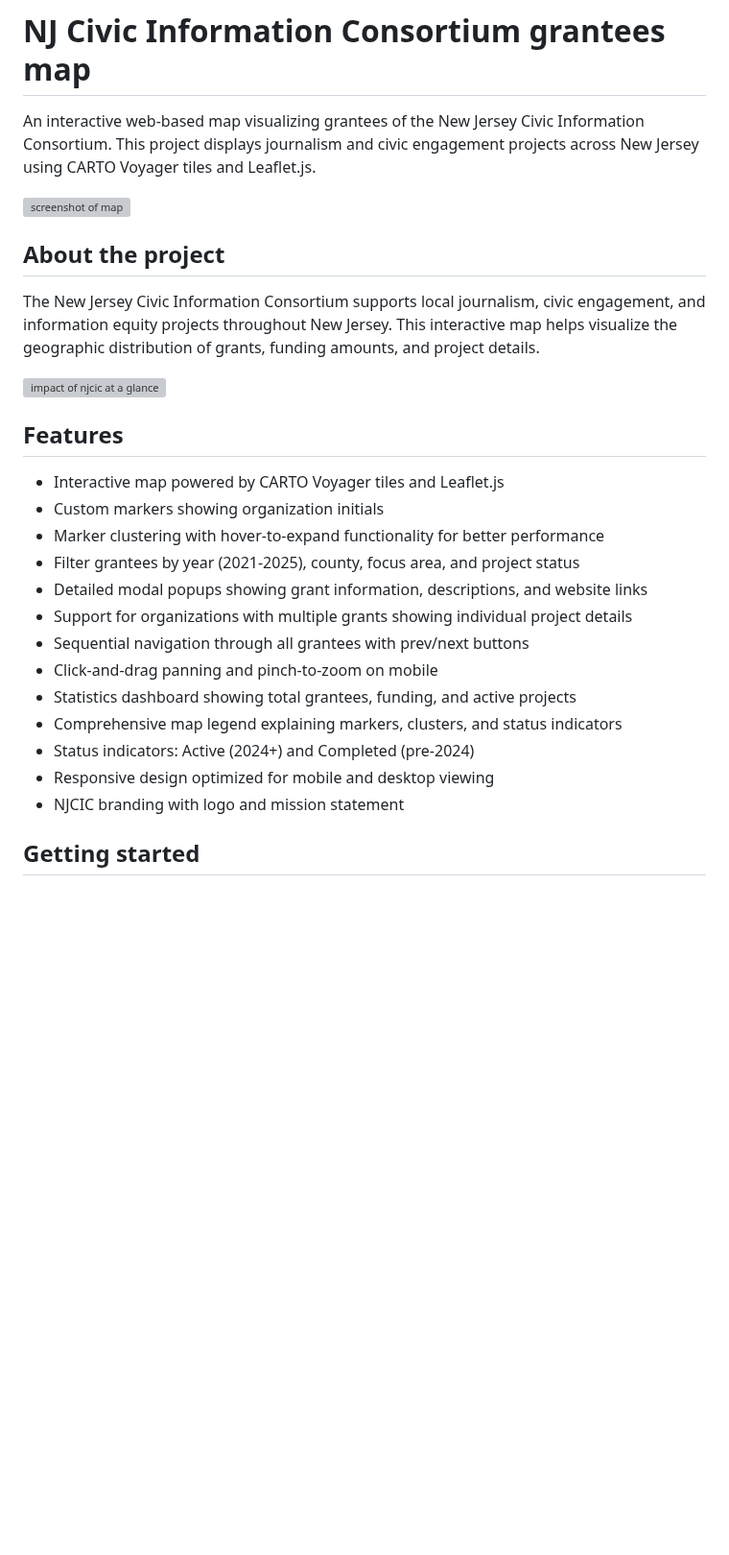
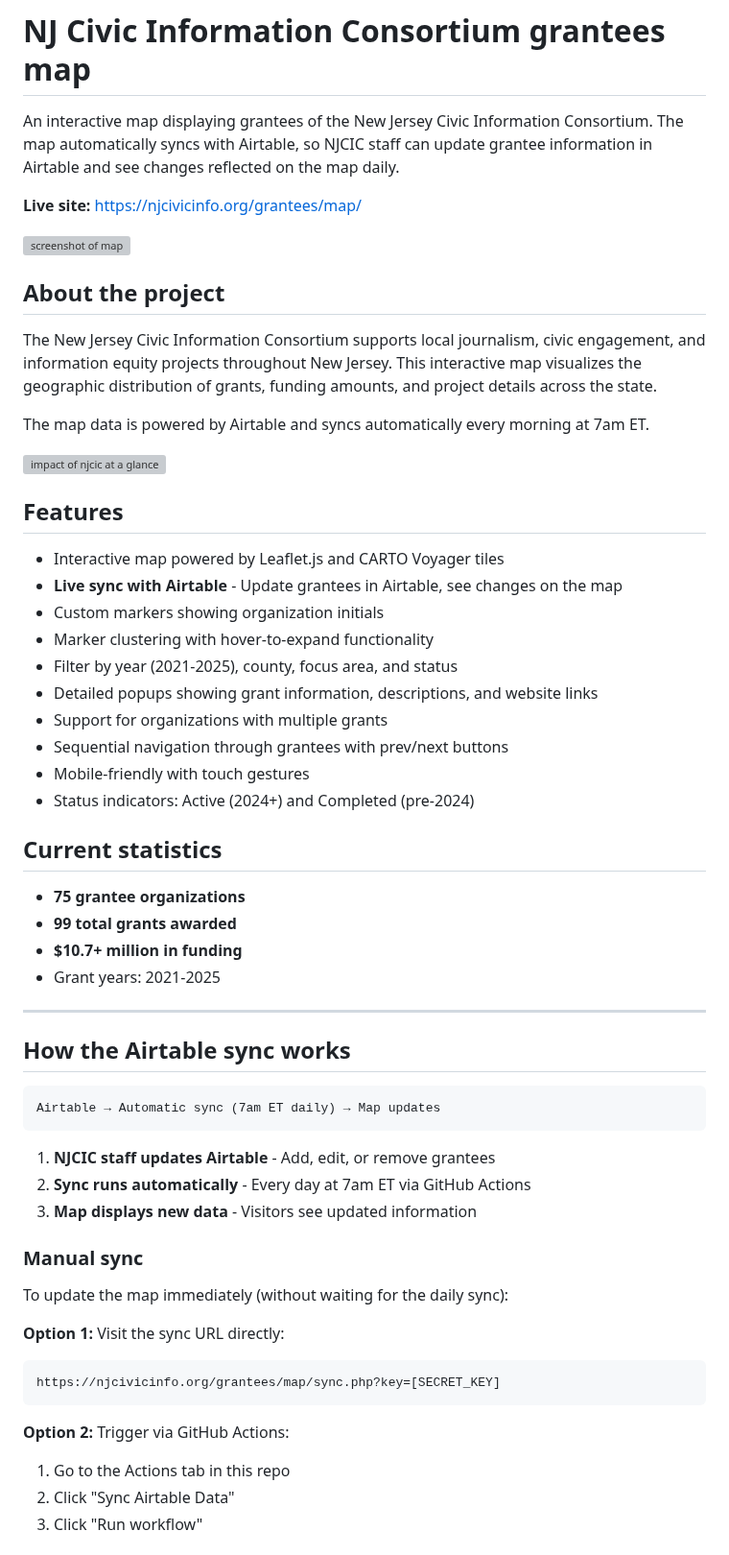
Before and after one commit to jamditis/njcic-grantees-map, a Markdown page: README.md, the part around one of its changes. Shown at 96% size. Rendered like a GitHub page; blank space fills up the shorter version; grey boxes are pictures that could not be loaded.

````diff
--- a/README.md
+++ b/README.md
@@ -1,29 +1,62 @@
 # NJ Civic Information Consortium grantees map
 
-An interactive web-based map visualizing grantees of the New Jersey Civic Information Consortium. This project displays journalism and civic engagement projects across New Jersey using CARTO Voyager tiles and Leaflet.js.
+An interactive map displaying grantees of the New Jersey Civic Information Consortium. The map automatically syncs with Airtable, so NJCIC staff can update grantee information in Airtable and see changes reflected on the map daily.
+
+**Live site:** https://njcivicinfo.org/grantees/map/
 
 ![screenshot of map](https://i.imgur.com/yoYai54.png)
 
 ## About the project
 
-The New Jersey Civic Information Consortium supports local journalism, civic engagement, and information equity projects throughout New Jersey. This interactive map helps visualize the geographic distribution of grants, funding amounts, and project details.
+The New Jersey Civic Information Consortium supports local journalism, civic engagement, and information equity projects throughout New Jersey. This interactive map visualizes the geographic distribution of grants, funding amounts, and project details across the state.
+
+The map data is powered by Airtable and syncs automatically every morning at 7am ET.
 
 ![impact of njcic at a glance](https://i.imgur.com/AkmNypD.png)
 
 ## Features
 
-- Interactive map powered by CARTO Voyager tiles and Leaflet.js
+- Interactive map powered by Leaflet.js and CARTO Voyager tiles
+- **Live sync with Airtable** - Update grantees in Airtable, see changes on the map
 - Custom markers showing organization initials
-- Marker clustering with hover-to-expand functionality for better performance
-- Filter grantees by year (2021-2025), county, focus area, and project status
-- Detailed modal popups showing grant information, descriptions, and website links
-- Support for organizations with multiple grants showing individual project details
-- Sequential navigation through all grantees with prev/next buttons
-- Click-and-drag panning and pinch-to-zoom on mobile
-- Statistics dashboard showing total grantees, funding, and active projects
-- Comprehensive map legend explaining markers, clusters, and status indicators
+- Marker clustering with hover-to-expand functionality
+- Filter by year (2021-2025), county, focus area, and status
+- Detailed popups showing grant information, descriptions, and website links
+- Support for organizations with multiple grants
+- Sequential navigation through grantees with prev/next buttons
+- Mobile-friendly with touch gestures
 - Status indicators: Active (2024+) and Completed (pre-2024)
-- Responsive design optimized for mobile and desktop viewing
-- NJCIC branding with logo and mission statement
 
-## Getting started
+## Current statistics
+
+- **75 grantee organizations**
+- **99 total grants awarded**
+- **$10.7+ million in funding**
+- Grant years: 2021-2025
+
+---
+
+## How the Airtable sync works
+
+```
+Airtable → Automatic sync (7am ET daily) → Map updates
+```
+
+1. **NJCIC staff updates Airtable** - Add, edit, or remove grantees
+2. **Sync runs automatically** - Every day at 7am ET via GitHub Actions
+3. **Map displays new data** - Visitors see updated information
+
+### Manual sync
+
+To update the map immediately (without waiting for the daily sync):
+
+**Option 1:** Visit the sync URL directly:
+```
+https://njcivicinfo.org/grantees/map/sync.php?key=[SECRET_KEY]
+```
+
+**Option 2:** Trigger via GitHub Actions:
+1. Go to the Actions tab in this repo
+2. Click "Sync Airtable Data"
+3. Click "Run workflow"
+
````
Also changed, not shown: other parts of README.md (+63 -147 lines).
